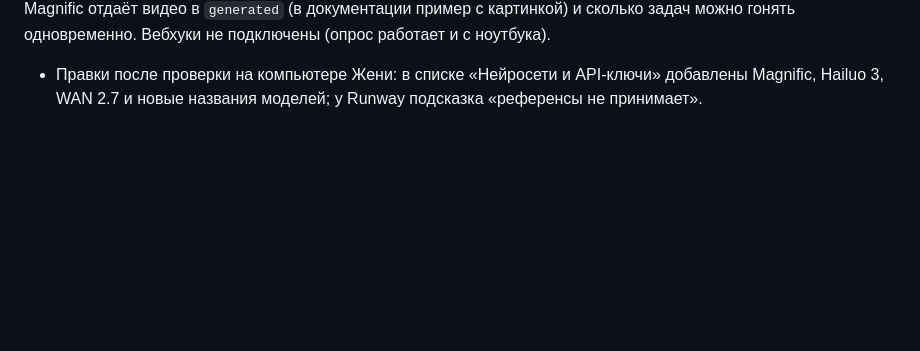
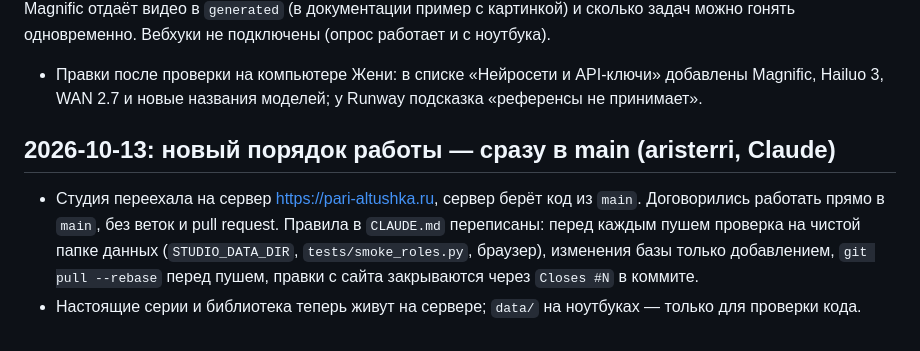
Before and after one commit to ChernikovEugene/ai-serial, a Markdown page: docs/HISTORY.md, the part around the change. Rendered like a GitHub page; blank space fills up the shorter version.

```diff
--- a/docs/HISTORY.md
+++ b/docs/HISTORY.md
@@ -536,3 +536,11 @@ pull request, каждый PR дописывает запись сюда. В REA
 Не доделано: реальный запрос в Magnific не делался (нет ключа). Не проверено, как именно Magnific отдаёт видео в `generated`
 (в документации пример с картинкой) и сколько задач можно гонять одновременно. Вебхуки не подключены (опрос работает и с ноутбука).
 - Правки после проверки на компьютере Жени: в списке «Нейросети и API-ключи» добавлены Magnific, Hailuo 3, WAN 2.7 и новые названия моделей; у Runway подсказка «референсы не принимает».
+
+## 2026-10-13: новый порядок работы — сразу в main (aristerri, Claude)
+
+- Студия переехала на сервер https://pari-altushka.ru, сервер берёт код из `main`. Договорились работать прямо в `main`,
+  без веток и pull request. Правила в `CLAUDE.md` переписаны: перед каждым пушем проверка на чистой папке данных
+  (`STUDIO_DATA_DIR`, `tests/smoke_roles.py`, браузер), изменения базы только добавлением, `git pull --rebase` перед пушем,
+  правки с сайта закрываются через `Closes #N` в коммите.
+- Настоящие серии и библиотека теперь живут на сервере; `data/` на ноутбуках — только для проверки кода.
```
Also changed, not shown: CLAUDE.md (+15 -8 lines).
